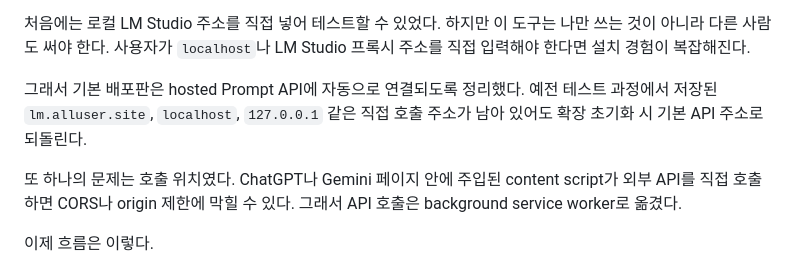
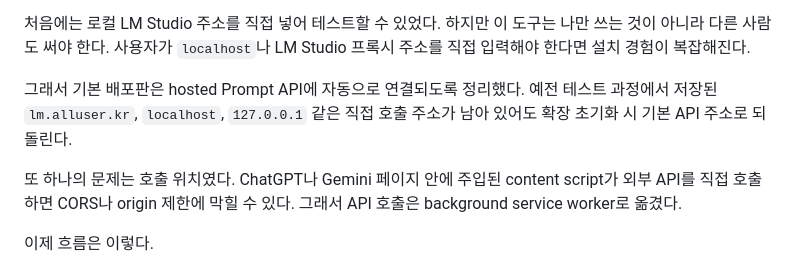
Before and after one commit to HooniKims/image_prompt_gen, a Markdown page: image-prompt-story.md, the part around the change. Drawn GitHub-style.

Commit message:
LLM 서버 도메인 변경: lm.alluser.site -> lm.alluser.kr
Updated the default distribution to automatically connect to the hosted Prompt API, ensuring that legacy addresses do not complicate the installation experience. Moved API calls to a background service worker to avoid CORS issues.

```diff
--- a/image-prompt-story.md
+++ b/image-prompt-story.md
@@ -269,7 +269,7 @@ https://image-prompt.alluser.site/api/image-prompt
 
 처음에는 로컬 LM Studio 주소를 직접 넣어 테스트할 수 있었다. 하지만 이 도구는 나만 쓰는 것이 아니라 다른 사람도 써야 한다. 사용자가 `localhost`나 LM Studio 프록시 주소를 직접 입력해야 한다면 설치 경험이 복잡해진다.
 
-그래서 기본 배포판은 hosted Prompt API에 자동으로 연결되도록 정리했다. 예전 테스트 과정에서 저장된 `lm.alluser.site`, `localhost`, `127.0.0.1` 같은 직접 호출 주소가 남아 있어도 확장 초기화 시 기본 API 주소로 되돌린다.
+그래서 기본 배포판은 hosted Prompt API에 자동으로 연결되도록 정리했다. 예전 테스트 과정에서 저장된 `lm.alluser.kr`, `localhost`, `127.0.0.1` 같은 직접 호출 주소가 남아 있어도 확장 초기화 시 기본 API 주소로 되돌린다.
 
 또 하나의 문제는 호출 위치였다. ChatGPT나 Gemini 페이지 안에 주입된 content script가 외부 API를 직접 호출하면 CORS나 origin 제한에 막힐 수 있다. 그래서 API 호출은 background service worker로 옮겼다.
 
```
